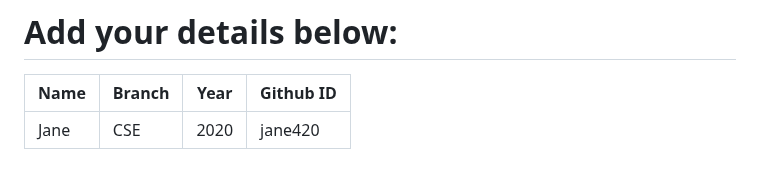
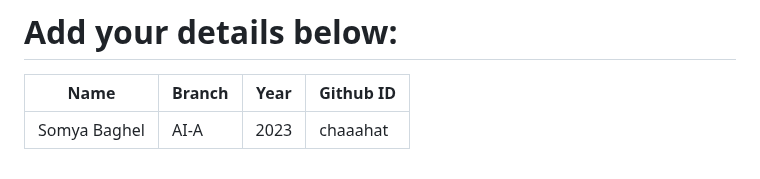
Before and after one commit to narayan954/Acadmica, a Markdown page: README.md, the part around the change. Drawn GitHub-style.

```diff
--- a/README.md
+++ b/README.md
@@ -129,6 +129,6 @@ git push -u origin <your_branch_name>
 # Add your details below:
 | Name | Branch | Year | Github ID |
 |------|-------|---------|-------------------|
-| Jane | CSE | 2020 | jane420  <!-- placeholder -->
+| Somya Baghel| AI-A| 2023 | chaaahat  <!-- placeholder -->
 
 <!-- add your details in the format above and remove the placeholder-->
```
